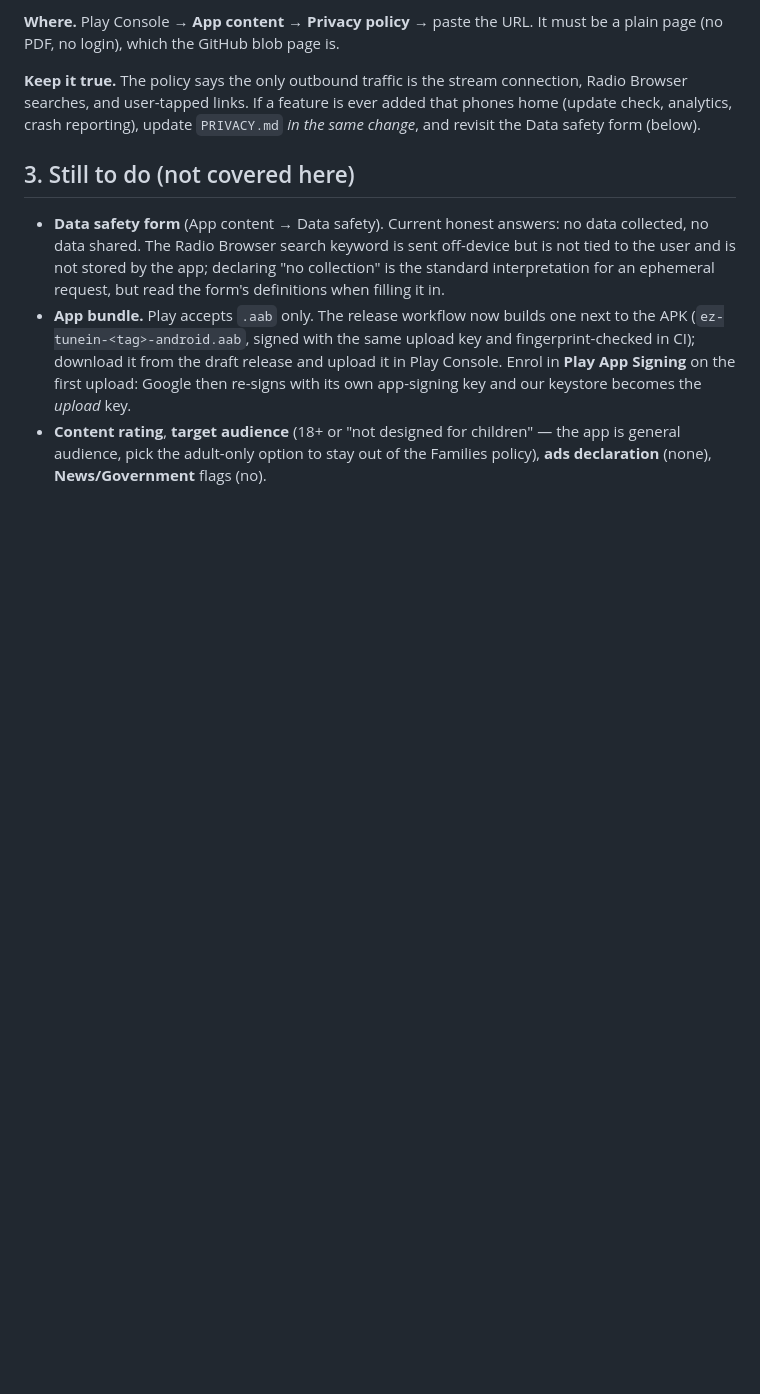
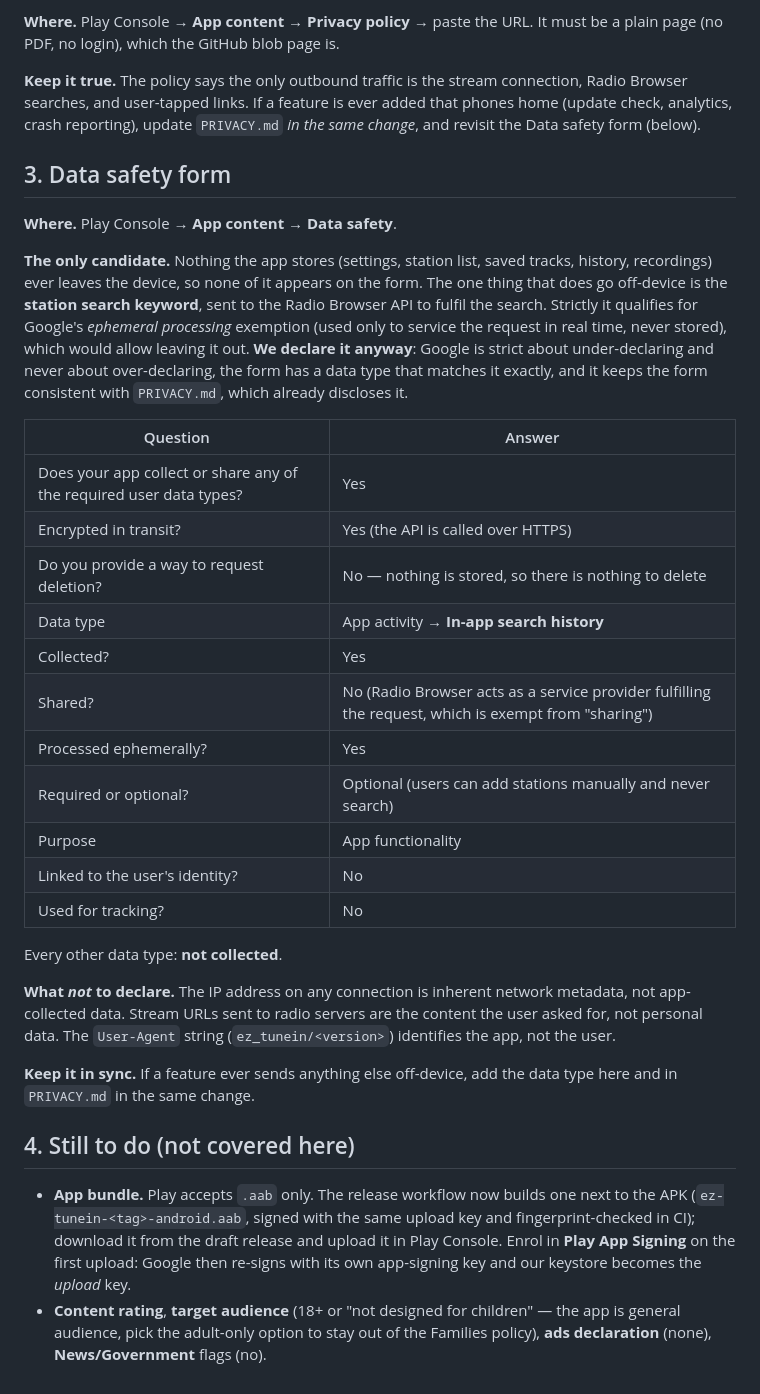
Before and after one commit to flochrislas/ez-tunein, a Markdown page: doc/play-store-declarations.md, the part around the change. Rendered like a GitHub page; blank space fills up the shorter version.

Commit message:
docs: record the Play Data safety form answers
The station search keyword sent to Radio Browser is the only data that
leaves the device. It qualifies for the ephemeral-processing exemption
but is declared anyway (In-app search history, ephemeral, optional, not
shared) to stay on the conservative side of Google's review.

Co-Authored-By: Claude Fable 5.1 <noreply@anthropic.com>

```diff
--- a/doc/play-store-declarations.md
+++ b/doc/play-store-declarations.md
@@ -80,13 +80,46 @@ connection, Radio Browser searches, and user-tapped links. If a feature is ever
 added that phones home (update check, analytics, crash reporting), update
 `PRIVACY.md` *in the same change*, and revisit the Data safety form (below).
 
-## 3. Still to do (not covered here)
+## 3. Data safety form
 
-- **Data safety form** (App content → Data safety). Current honest answers:
-  no data collected, no data shared. The Radio Browser search keyword is sent
-  off-device but is not tied to the user and is not stored by the app; declaring
-  "no collection" is the standard interpretation for an ephemeral request, but
-  read the form's definitions when filling it in.
+**Where.** Play Console → **App content** → **Data safety**.
+
+**The only candidate.** Nothing the app stores (settings, station list, saved
+tracks, history, recordings) ever leaves the device, so none of it appears on
+the form. The one thing that does go off-device is the **station search
+keyword**, sent to the Radio Browser API to fulfil the search. Strictly it
+qualifies for Google's *ephemeral processing* exemption (used only to service
+the request in real time, never stored), which would allow leaving it out.
+**We declare it anyway**: Google is strict about under-declaring and never about
+over-declaring, the form has a data type that matches it exactly, and it keeps
+the form consistent with `PRIVACY.md`, which already discloses it.
+
+| Question | Answer |
+|---|---|
+| Does your app collect or share any of the required user data types? | Yes |
+| Encrypted in transit? | Yes (the API is called over HTTPS) |
+| Do you provide a way to request deletion? | No — nothing is stored, so there is nothing to delete |
+| Data type | App activity → **In-app search history** |
+| Collected? | Yes |
+| Shared? | No (Radio Browser acts as a service provider fulfilling the request, which is exempt from "sharing") |
+| Processed ephemerally? | Yes |
+| Required or optional? | Optional (users can add stations manually and never search) |
+| Purpose | App functionality |
+| Linked to the user's identity? | No |
+| Used for tracking? | No |
+
+Every other data type: **not collected**.
+
+**What *not* to declare.** The IP address on any connection is inherent
+network metadata, not app-collected data. Stream URLs sent to radio servers
+are the content the user asked for, not personal data. The `User-Agent`
+string (`ez_tunein/<version>`) identifies the app, not the user.
+
+**Keep it in sync.** If a feature ever sends anything else off-device, add the
+data type here and in `PRIVACY.md` in the same change.
+
+## 4. Still to do (not covered here)
+
 - **App bundle.** Play accepts `.aab` only. The release workflow now builds
   one next to the APK (`ez-tunein-<tag>-android.aab`, signed with the same
   upload key and fingerprint-checked in CI); download it from the draft release
```
